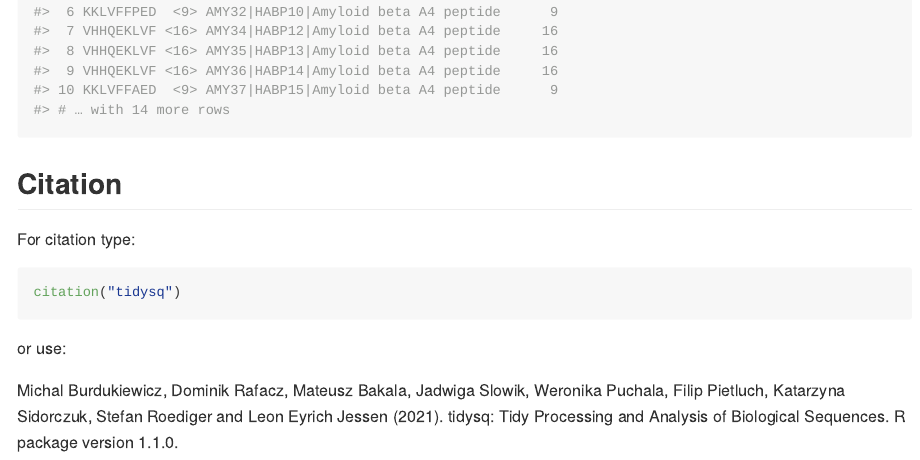
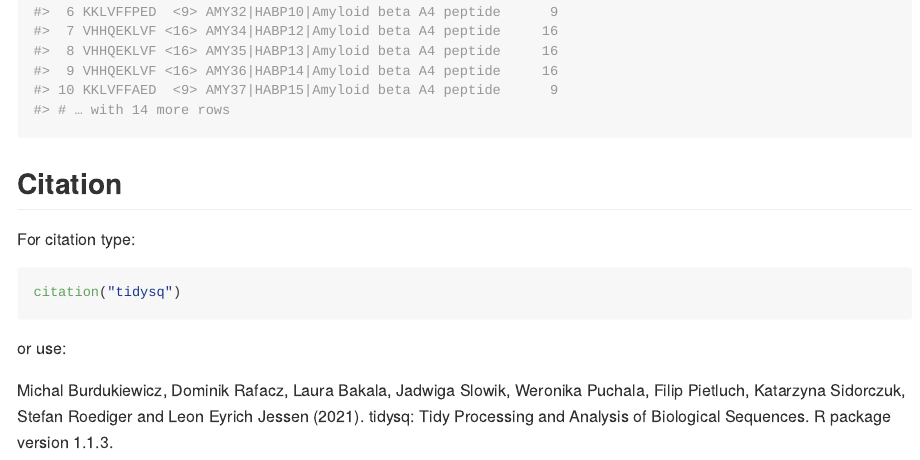
Before and after one commit to BioGenies/tidysq, an R Markdown document (README.Rmd): the page in a window 1100 px wide, from 2810 px down. The pictures show the output file README.md that the author committed with the source, drawn offline in the style of GitHub; badge pictures from the web are left out.

Commit message:
fix name

```diff
--- a/README.Rmd
+++ b/README.Rmd
@@ -92,4 +92,4 @@
 
 or use:
 
-Michal Burdukiewicz, Dominik Rafacz, Mateusz Bakala, Jadwiga Slowik, Weronika Puchala, Filip Pietluch, Katarzyna Sidorczuk, Stefan Roediger and Leon Eyrich Jessen (2021). tidysq: Tidy Processing and Analysis of Biological Sequences. R package version 1.1.0.
+Michal Burdukiewicz, Dominik Rafacz, Laura Bakala, Jadwiga Slowik, Weronika Puchala, Filip Pietluch, Katarzyna Sidorczuk, Stefan Roediger and Leon Eyrich Jessen (2021). tidysq: Tidy Processing and Analysis of Biological Sequences. R package version 1.1.3.
```
Also changed, not shown: R/doc-tidysq.R (+1 -1 lines), README.md, 2 other files.
